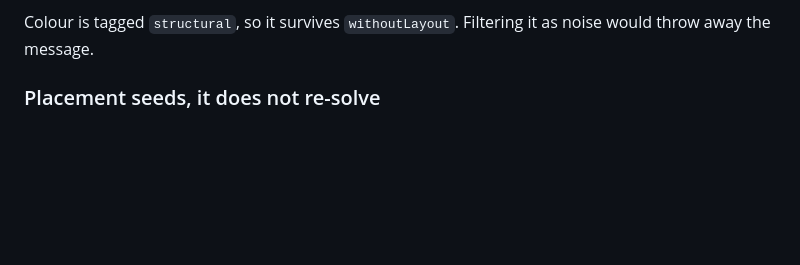
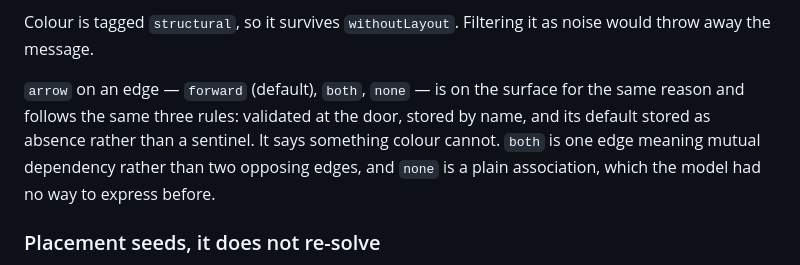
Before and after one commit to domolitom/crosspoint, a Markdown page: CLAUDE.md, the part around the change. GitHub-like rendering; blank space fills up the shorter version.

```diff
--- a/CLAUDE.md
+++ b/CLAUDE.md
@@ -105,6 +105,12 @@ refused at the door. `"none"` deletes the key instead of storing a sentinel.
 
 Colour is tagged `structural`, so it survives `withoutLayout`. Filtering it as noise would
 throw away the message.
+
+`arrow` on an edge — `forward` (default), `both`, `none` — is on the surface for the same
+reason and follows the same three rules: validated at the door, stored by name, and its
+default stored as absence rather than a sentinel. It says something colour cannot. `both` is
+one edge meaning mutual dependency rather than two opposing edges, and `none` is a plain
+association, which the model had no way to express before.
 
 ### Placement seeds, it does not re-solve
 
```
Also changed, not shown: README.md (+5 -0 lines).
